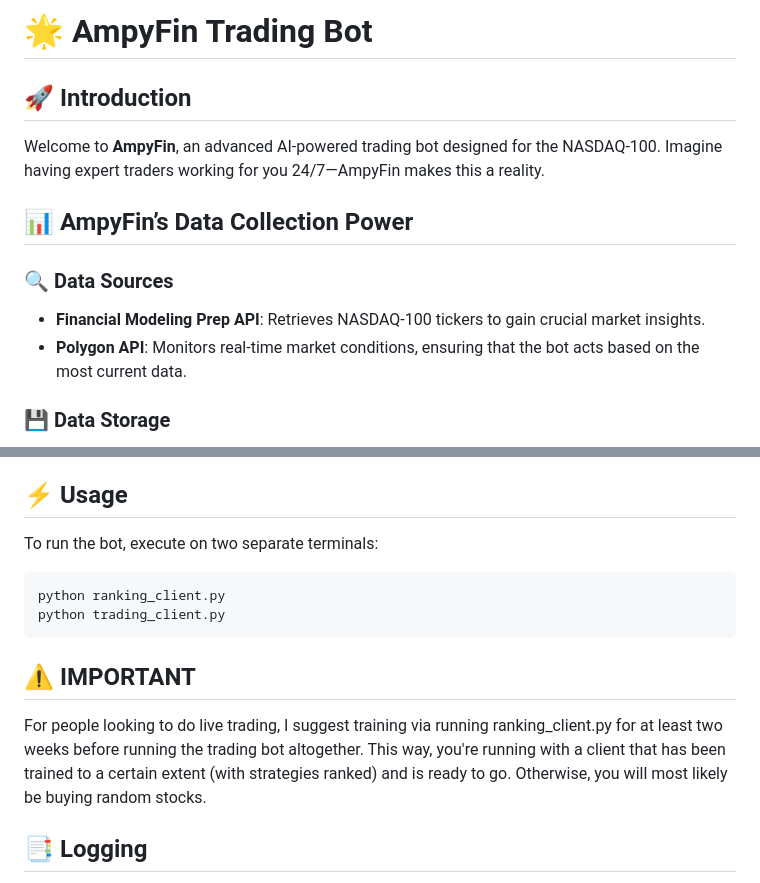
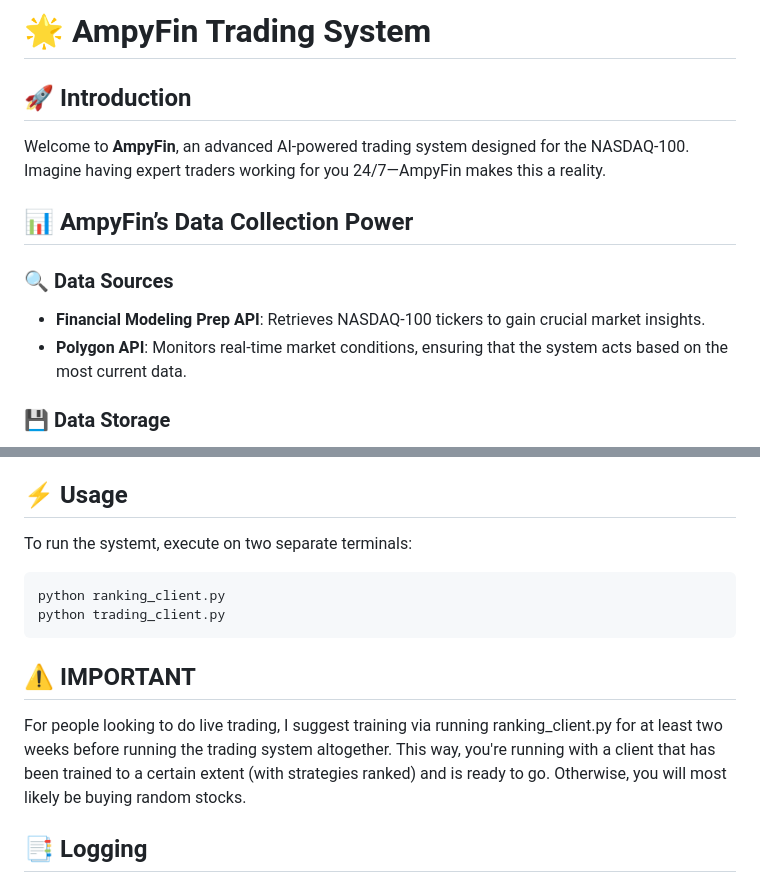
Before and after one commit to chaosgen/ampyfin, a Markdown page: README.md, 2 parts joined by grey strips. Drawn GitHub-style.

````diff
--- a/README.md
+++ b/README.md
@@ -1,16 +1,16 @@
 
-# 🌟 AmpyFin Trading Bot
+# 🌟 AmpyFin Trading System
 
 ## 🚀 Introduction
 
-Welcome to **AmpyFin**, an advanced AI-powered trading bot designed for the NASDAQ-100. Imagine having expert traders working for you 24/7—AmpyFin makes this a reality.
+Welcome to **AmpyFin**, an advanced AI-powered trading system designed for the NASDAQ-100. Imagine having expert traders working for you 24/7—AmpyFin makes this a reality.
 
 ## 📊 AmpyFin’s Data Collection Power
 
 ### 🔍 Data Sources
 
 - **Financial Modeling Prep API**: Retrieves NASDAQ-100 tickers to gain crucial market insights.
-- **Polygon API**: Monitors real-time market conditions, ensuring that the bot acts based on the most current data.
+- **Polygon API**: Monitors real-time market conditions, ensuring that the system acts based on the most current data.
 
 ### 💾 Data Storage
 
@@ -166,7 +166,7 @@ pip install -r requirements.txt
 
 ## ⚡ Usage
 
-To run the bot, execute on two separate terminals:
+To run the systemt, execute on two separate terminals:
 
 ```bash
 python ranking_client.py
@@ -175,7 +175,7 @@ python trading_client.py
 
 ## ⚠️ IMPORTANT
 
-For people looking to do live trading, I suggest training via running ranking_client.py for at least two weeks before running the trading bot altogether. This way, you're running with a client that has been trained to a certain extent (with strategies ranked) and is ready to go. Otherwise, you will most likely be buying random stocks.
+For people looking to do live trading, I suggest training via running ranking_client.py for at least two weeks before running the trading system altogether. This way, you're running with a client that has been trained to a certain extent (with strategies ranked) and is ready to go. Otherwise, you will most likely be buying random stocks.
 
 ## 📑 Logging
 
````
